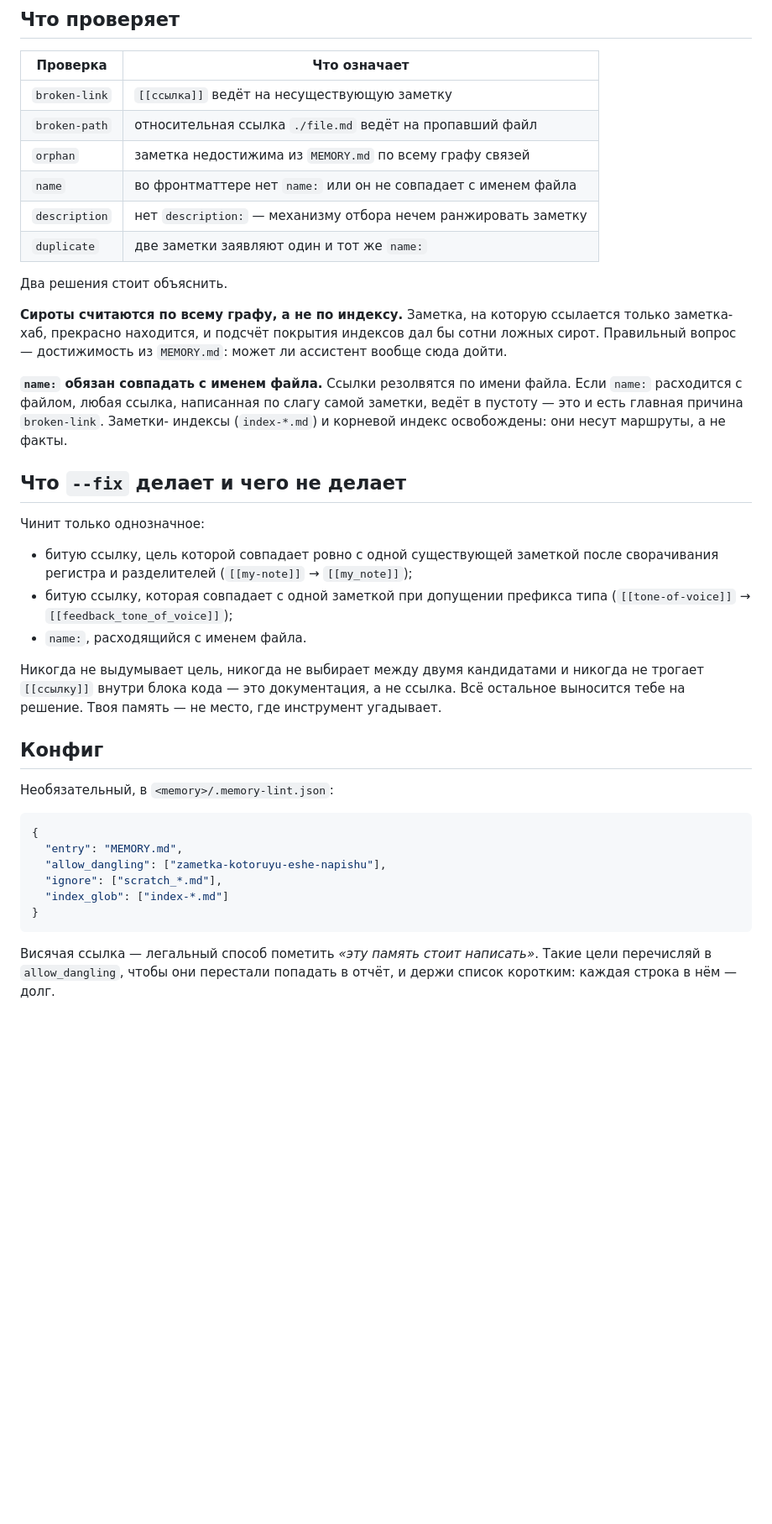
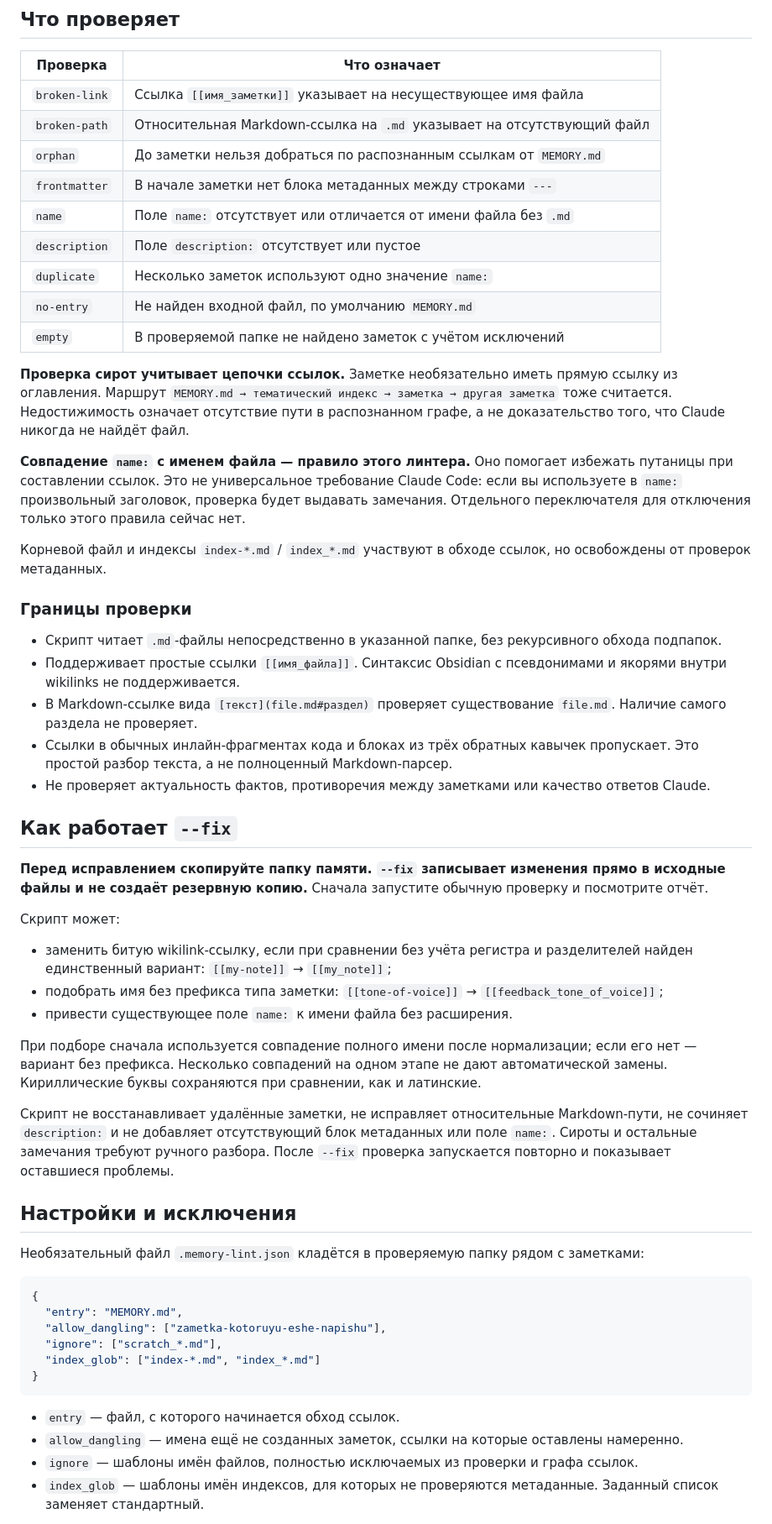
Before and after one commit to Smyshnikof/claude-memory-lint, a Markdown page: README.ru.md, the part around one of its changes. Shown at 84% size. Rendered like a GitHub page; blank space fills up the shorter version.

Commit message:
docs: rewrite Russian README with clear examples and accurate limits

````diff
--- a/README.ru.md
+++ b/README.ru.md
@@ -69,55 +78,59 @@ python claude_memory_lint.py --list       # показать найденные
 
 | Проверка | Что означает |
 |---|---|
-| `broken-link` | `[[ссылка]]` ведёт на несуществующую заметку |
-| `broken-path` | относительная ссылка `./file.md` ведёт на пропавший файл |
-| `orphan` | заметка недостижима из `MEMORY.md` по всему графу связей |
-| `name` | во фронтматтере нет `name:` или он не совпадает с именем файла |
-| `description` | нет `description:` — механизму отбора нечем ранжировать заметку |
-| `duplicate` | две заметки заявляют один и тот же `name:` |
+| `broken-link` | Ссылка `[[имя_заметки]]` указывает на несуществующее имя файла |
+| `broken-path` | Относительная Markdown-ссылка на `.md` указывает на отсутствующий файл |
+| `orphan` | До заметки нельзя добраться по распознанным ссылкам от `MEMORY.md` |
+| `frontmatter` | В начале заметки нет блока метаданных между строками `---` |
+| `name` | Поле `name:` отсутствует или отличается от имени файла без `.md` |
+| `description` | Поле `description:` отсутствует или пустое |
+| `duplicate` | Несколько заметок используют одно значение `name:` |
+| `no-entry` | Не найден входной файл, по умолчанию `MEMORY.md` |
+| `empty` | В проверяемой папке не найдено заметок с учётом исключений |
 
-Два решения стоит объяснить.
+**Проверка сирот учитывает цепочки ссылок.** Заметке необязательно иметь прямую ссылку из оглавления. Маршрут `MEMORY.md → тематический индекс → заметка → другая заметка` тоже считается. Недостижимость означает отсутствие пути в распознанном графе, а не доказательство того, что Claude никогда не найдёт файл.
 
-**Сироты считаются по всему графу, а не по индексу.** Заметка, на которую
-ссылается только заметка-хаб, прекрасно находится, и подсчёт покрытия индексов
-дал бы сотни ложных сирот. Правильный вопрос — достижимость из `MEMORY.md`:
-может ли ассистент вообще сюда дойти.
+**Совпадение `name:` с именем файла — правило этого линтера.** Оно помогает избежать путаницы при составлении ссылок. Это не универсальное требование Claude Code: если вы используете в `name:` произвольный заголовок, проверка будет выдавать замечания. Отдельного переключателя для отключения только этого правила сейчас нет.
 
-**`name:` обязан совпадать с именем файла.** Ссылки резолвятся по имени файла.
-Если `name:` расходится с файлом, любая ссылка, написанная по слагу самой
-заметки, ведёт в пустоту — это и есть главная причина `broken-link`. Заметки-
-индексы (`index-*.md`) и корневой индекс освобождены: они несут маршруты, а не
-факты.
+Корневой файл и индексы `index-*.md` / `index_*.md` участвуют в обходе ссылок, но освобождены от проверок метаданных.
 
-## Что `--fix` делает и чего не делает
+### Границы проверки
 
-Чинит только однозначное:
+- Скрипт читает `.md`-файлы непосредственно в указанной папке, без рекурсивного обхода подпапок.
+- Поддерживает простые ссылки `[[имя_файла]]`. Синтаксис Obsidian с псевдонимами и якорями внутри wikilinks не поддерживается.
+- В Markdown-ссылке вида `[текст](file.md#раздел)` проверяет существование `file.md`. Наличие самого раздела не проверяет.
+- Ссылки в обычных инлайн-фрагментах кода и блоках из трёх обратных кавычек пропускает. Это простой разбор текста, а не полноценный Markdown-парсер.
+- Не проверяет актуальность фактов, противоречия между заметками или качество ответов Claude.
 
-- битую ссылку, цель которой совпадает ровно с одной существующей заметкой после
-  сворачивания регистра и разделителей (`[[my-note]]` → `[[my_note]]`);
-- битую ссылку, которая совпадает с одной заметкой при допущении префикса типа
-  (`[[tone-of-voice]]` → `[[feedback_tone_of_voice]]`);
-- `name:`, расходящийся с именем файла.
+## Как работает `--fix`
 
-Никогда не выдумывает цель, никогда не выбирает между двумя кандидатами и
-никогда не трогает `[[ссылку]]` внутри блока кода — это документация, а не
-ссылка. Всё остальное выносится тебе на решение. Твоя память — не место, где
-инструмент угадывает.
+**Перед исправлением скопируйте папку памяти. `--fix` записывает изменения прямо в исходные файлы и не создаёт резервную копию.** Сначала запустите обычную проверку и посмотрите отчёт.
 
-## Конфиг
+Скрипт может:
 
-Необязательный, в `<memory>/.memory-lint.json`:
+- заменить битую wikilink-ссылку, если при сравнении без учёта регистра и разделителей найден единственный вариант: `[[my-note]]` → `[[my_note]]`;
+- подобрать имя без префикса типа заметки: `[[tone-of-voice]]` → `[[feedback_tone_of_voice]]`;
+- привести существующее поле `name:` к имени файла без расширения.
+
+При подборе сначала используется совпадение полного имени после нормализации; если его нет — вариант без префикса. Несколько совпадений на одном этапе не дают автоматической замены. Кириллические буквы сохраняются при сравнении, как и латинские.
+
+Скрипт не восстанавливает удалённые заметки, не исправляет относительные Markdown-пути, не сочиняет `description:` и не добавляет отсутствующий блок метаданных или поле `name:`. Сироты и остальные замечания требуют ручного разбора. После `--fix` проверка запускается повторно и показывает оставшиеся проблемы.
+
+## Настройки и исключения
+
+Необязательный файл `.memory-lint.json` кладётся в проверяемую папку рядом с заметками:
 
 ```json
 {
   "entry": "MEMORY.md",
   "allow_dangling": ["zametka-kotoruyu-eshe-napishu"],
   "ignore": ["scratch_*.md"],
-  "index_glob": ["index-*.md"]
+  "index_glob": ["index-*.md", "index_*.md"]
 }
 ```
 
-Висячая ссылка — легальный способ пометить *«эту память стоит написать»*.
-Такие цели перечисляй в `allow_dangling`, чтобы они перестали попадать в отчёт,
-и держи список коротким: каждая строка в нём — долг.
+- `entry` — файл, с которого начинается обход ссылок.
+- `allow_dangling` — имена ещё не созданных заметок, ссылки на которые оставлены намеренно.
+- `ignore` — шаблоны имён файлов, полностью исключаемых из проверки и графа ссылок.
+- `index_glob` — шаблоны имён индексов, для которых не проверяются метаданные. Заданный список заменяет стандартный.
 
````
Also changed, not shown: other parts of README.ru.md (+51 -41 lines).
